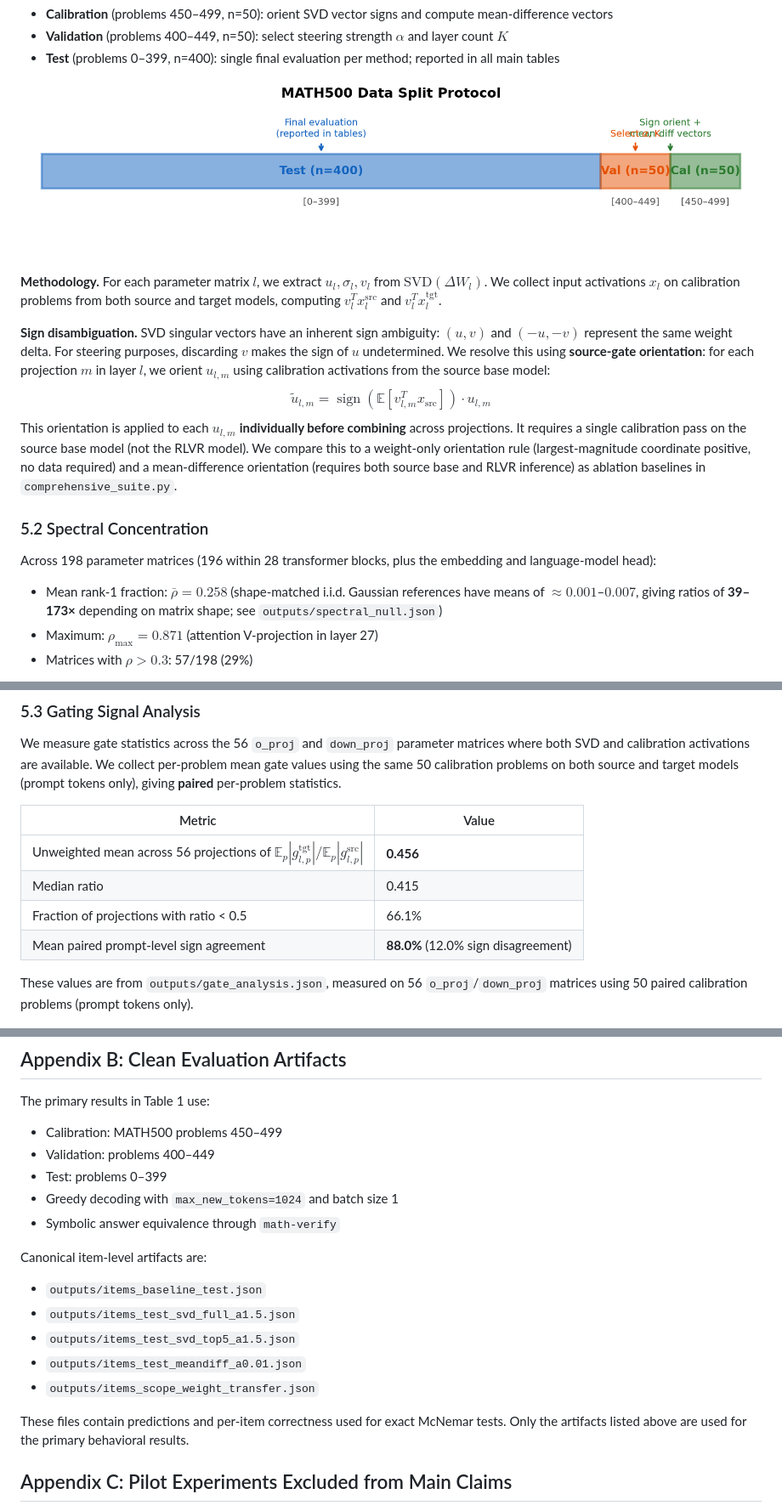
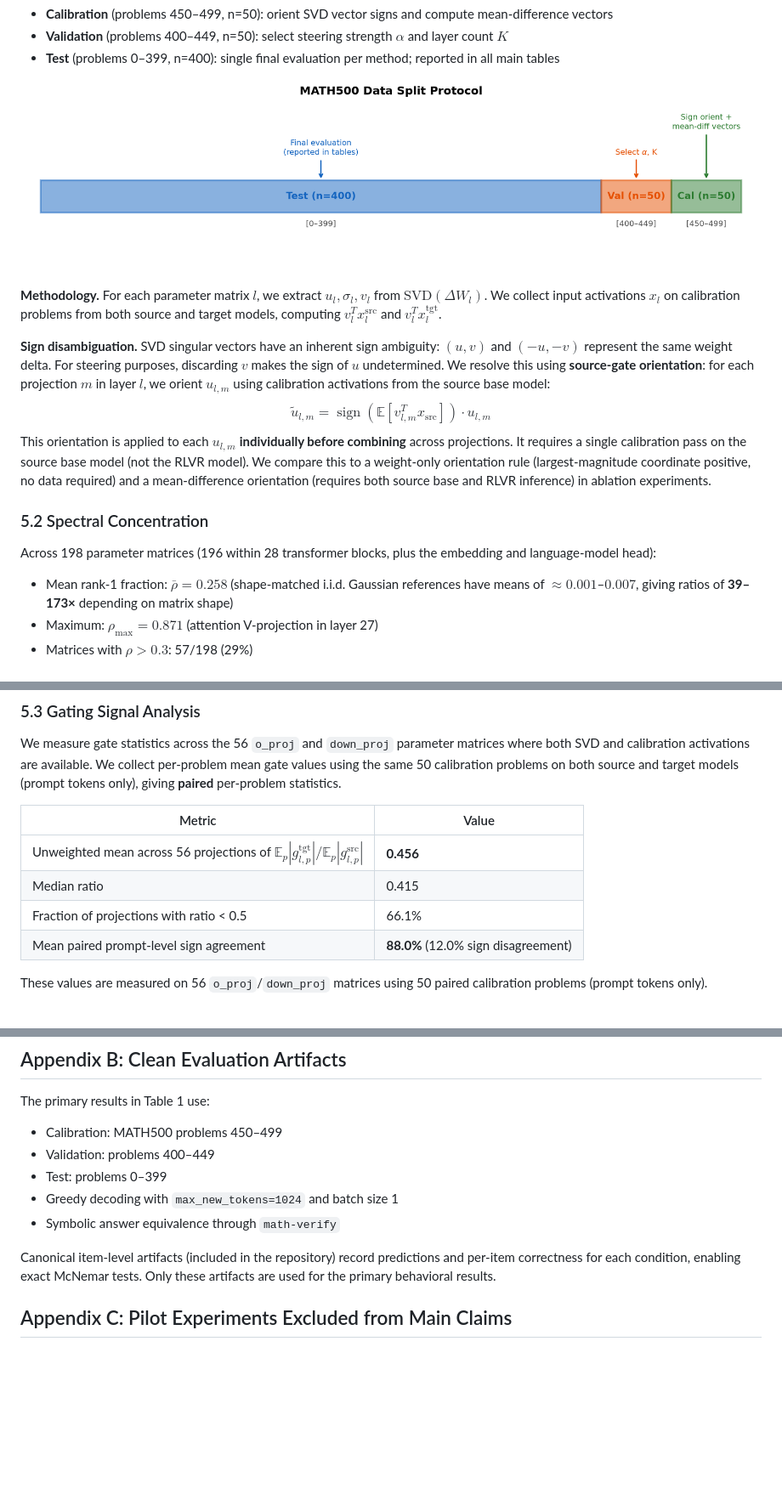
Before and after one commit to Subrahmanyam2305/rlvr-vectors, a Markdown page: docs/paper.md, 3 parts joined by grey strips. Shown at 85% size. Drawn GitHub-style; pictures changed too: docs/figures/figA4_protocol.png; blank space fills up the shorter version.

```diff
--- a/docs/paper.md
+++ b/docs/paper.md
@@ -136,12 +136,12 @@ This condition is neither necessary nor sufficient for behavioral transfer: scal
 
 **Sign disambiguation.** SVD singular vectors have an inherent sign ambiguity: $(u, v)$ and $(-u, -v)$ represent the same weight delta. For steering purposes, discarding $v$ makes the sign of $u$ undetermined. We resolve this using **source-gate orientation**: for each projection $m$ in layer $l$, we orient $u_{l,m}$ using calibration activations from the source base model:
 $$\tilde{u}_{l,m} = \operatorname{sign}\!\left(\mathbb{E}[v_{l,m}^T x_{\text{src}}]\right) \cdot u_{l,m}$$
-This orientation is applied to each $u_{l,m}$ **individually before combining** across projections. It requires a single calibration pass on the source base model (not the RLVR model). We compare this to a weight-only orientation rule (largest-magnitude coordinate positive, no data required) and a mean-difference orientation (requires both source base and RLVR inference) as ablation baselines in `comprehensive_suite.py`.
+This orientation is applied to each $u_{l,m}$ **individually before combining** across projections. It requires a single calibration pass on the source base model (not the RLVR model). We compare this to a weight-only orientation rule (largest-magnitude coordinate positive, no data required) and a mean-difference orientation (requires both source base and RLVR inference) in ablation experiments.
 
 ### 5.2 Spectral Concentration
 
 Across 198 parameter matrices (196 within 28 transformer blocks, plus the embedding and language-model head):
-- Mean rank-1 fraction: $\bar{\rho} = 0.258$ (shape-matched i.i.d. Gaussian references have means of $\approx 0.001$–$0.007$, giving ratios of **39–173×** depending on matrix shape; see `outputs/spectral_null.json`)
+- Mean rank-1 fraction: $\bar{\rho} = 0.258$ (shape-matched i.i.d. Gaussian references have means of $\approx 0.001$–$0.007$, giving ratios of **39–173×** depending on matrix shape)
 - Maximum: $\rho_{\max} = 0.871$ (attention V-projection in layer 27)
 - Matrices with $\rho > 0.3$: 57/198 (29%)
 
@@ -155,12 +155,12 @@ We measure gate statistics across the 56 `o_proj` and `down_proj` parameter matr
 
 | Metric | Value |
 |--------|-------|
-| Unweighted mean across 56 projections of $\mathbb{E}_{p}|g^{\text{tgt}}_{l,p}|/\mathbb{E}_{p}|g^{\text{src}}_{l,p}|$ | **0.456** |
+| Unweighted mean across 56 projections of $\mathbb{E}_{p}|g^{\text{tgt}}_{l,p}| / \mathbb{E}_{p}|g^{\text{src}}_{l,p}|$ | **0.456** |
 | Median ratio | 0.415 |
 | Fraction of projections with ratio < 0.5 | 66.1% |
 | Mean paired prompt-level sign agreement | **88.0%** (12.0% sign disagreement) |
 
-These values are from `outputs/gate_analysis.json`, measured on 56 `o_proj`/`down_proj` matrices using 50 paired calibration problems (prompt tokens only).
+These values are measured on 56 `o_proj`/`down_proj` matrices using 50 paired calibration problems (prompt tokens only).
 
 ![Figure 3: Source vs target gate magnitudes on log scale. Each point is one projection's mean $|v^T x|$ across calibration problems. The red line shows the mean attenuation factor (0.456); the shaded region highlights the systematic shortfall in target gate magnitudes.](figures/fig3_gate_scatter.png)
 
@@ -371,14 +371,7 @@ The primary results in Table 1 use:
 - Greedy decoding with `max_new_tokens=1024` and batch size 1
 - Symbolic answer equivalence through `math-verify`
 
-Canonical item-level artifacts are:
-- `outputs/items_baseline_test.json`
-- `outputs/items_test_svd_full_a1.5.json`
-- `outputs/items_test_svd_top5_a1.5.json`
-- `outputs/items_test_meandiff_a0.01.json`
-- `outputs/items_scope_weight_transfer.json`
-
-These files contain predictions and per-item correctness used for exact McNemar tests. Only the artifacts listed above are used for the primary behavioral results.
+Canonical item-level artifacts (included in the repository) record predictions and per-item correctness for each condition, enabling exact McNemar tests. Only these artifacts are used for the primary behavioral results.
 
 ## Appendix C: Pilot Experiments Excluded from Main Claims
 
```
Also changed, not shown: other parts of docs/paper.md (+3 -3 lines), figures/figA4_protocol.png, 2 other files.
